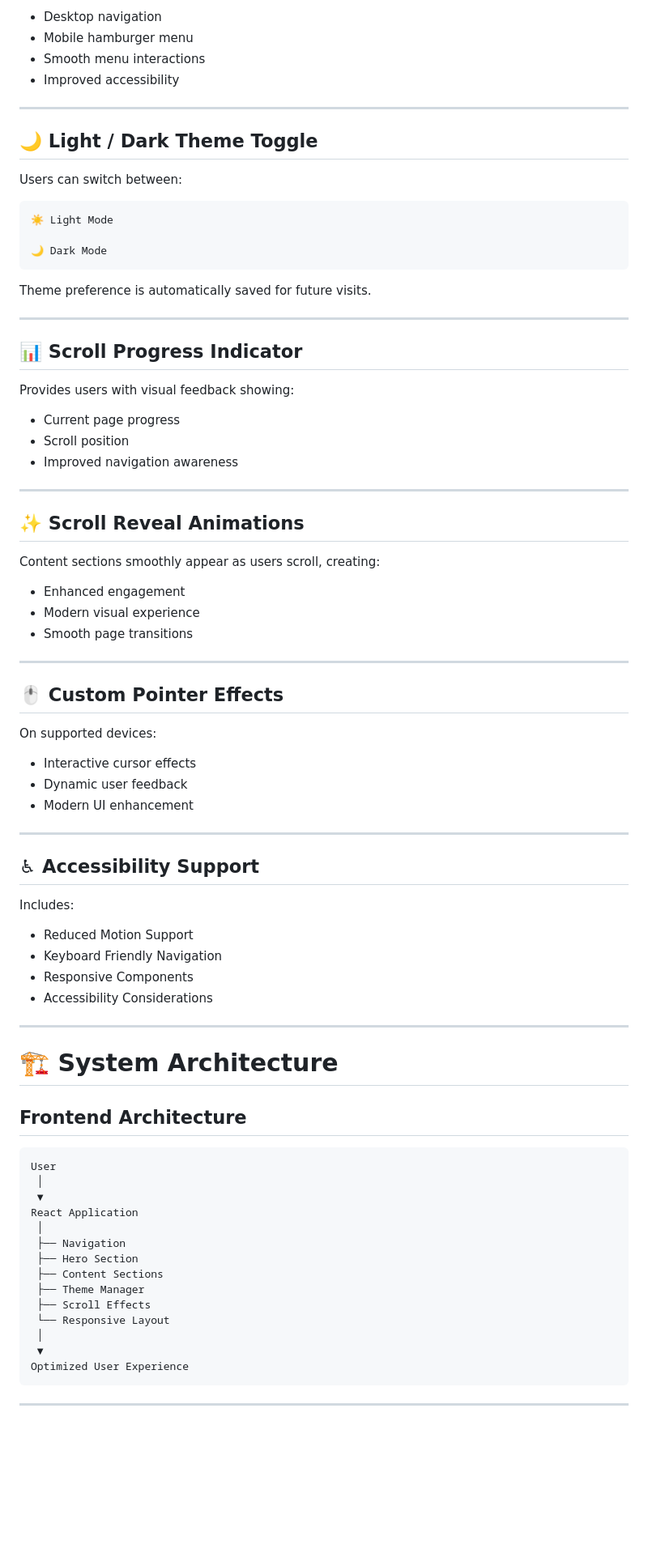
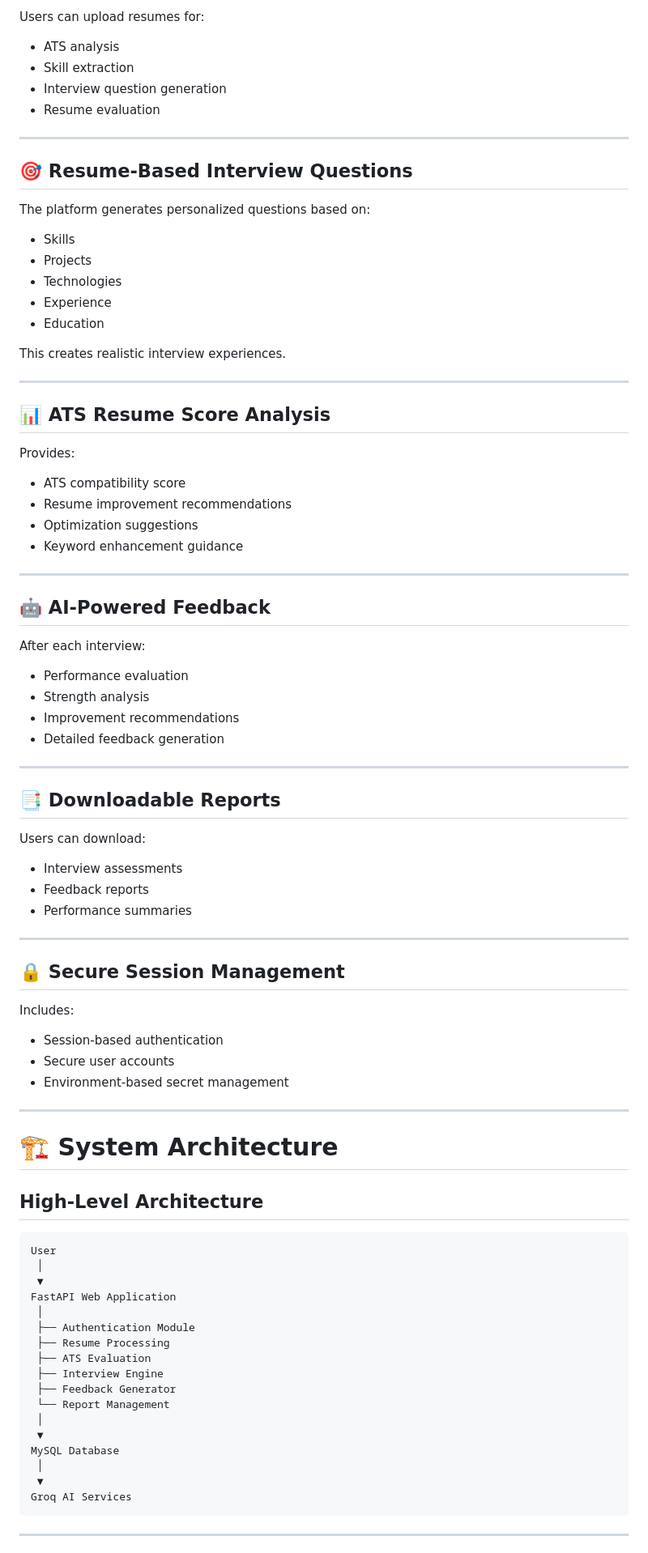
Before and after one commit to parveen1234567/Interview-Gpt, a Markdown page: README.md, the part around one of its changes. Shown at 81% size. GitHub-like rendering; blank space fills up the shorter version.

````diff
--- a/README.md
+++ b/README.md
@@ -74,85 +89,91 @@ Ensures a consistent user experience across all screen sizes.
 
-- Desktop navigation
-- Mobile hamburger menu
-- Smooth menu interactions
-- Improved accessibility
+Users can upload resumes for:
+
+- ATS analysis
+- Skill extraction
+- Interview question generation
+- Resume evaluation
 
 ---
 
-## 🌙 Light / Dark Theme Toggle
+## 🎯 Resume-Based Interview Questions
 
-Users can switch between:
+The platform generates personalized questions based on:
 
-```text
-☀ Light Mode
+- Skills
+- Projects
+- Technologies
+- Experience
+- Education
 
-🌙 Dark Mode
-```
-
-Theme preference is automatically saved for future visits.
+This creates realistic interview experiences.
 
 ---
 
-## 📊 Scroll Progress Indicator
+## 📊 ATS Resume Score Analysis
 
-Provides users with visual feedback showing:
+Provides:
 
-- Current page progress
-- Scroll position
-- Improved navigation awareness
+- ATS compatibility score
+- Resume improvement recommendations
+- Optimization suggestions
+- Keyword enhancement guidance
 
 ---
 
-## ✨ Scroll Reveal Animations
+## 🤖 AI-Powered Feedback
 
-Content sections smoothly appear as users scroll, creating:
+After each interview:
 
-- Enhanced engagement
-- Modern visual experience
-- Smooth page transitions
+- Performance evaluation
+- Strength analysis
+- Improvement recommendations
+- Detailed feedback generation
 
 ---
 
-## 🖱 Custom Pointer Effects
+## 📑 Downloadable Reports
 
-On supported devices:
+Users can download:
 
-- Interactive cursor effects
-- Dynamic user feedback
-- Modern UI enhancement
+- Interview assessments
+- Feedback reports
+- Performance summaries
 
 ---
 
-## ♿ Accessibility Support
+## 🔒 Secure Session Management
 
 Includes:
 
-- Reduced Motion Support
-- Keyboard Friendly Navigation
-- Responsive Components
-- Accessibility Considerations
+- Session-based authentication
+- Secure user accounts
+- Environment-based secret management
 
 ---
 
 # 🏗️ System Architecture
 
-## Frontend Architecture
+## High-Level Architecture
 
 ```text
 User
  │
  ▼
-React Application
+FastAPI Web Application
  │
- ├── Navigation
- ├── Hero Section
- ├── Content Sections
- ├── Theme Manager
- ├── Scroll Effects
- └── Responsive Layout
+ ├── Authentication Module
+ ├── Resume Processing
+ ├── ATS Evaluation
+ ├── Interview Engine
+ ├── Feedback Generator
+ └── Report Management
  │
  ▼
-Optimized User Experience
+MySQL Database
+ │
+ ▼
+Groq AI Services
 ```
 
 ---
````
Also changed, not shown: other parts of README.md (+325 -169 lines).
